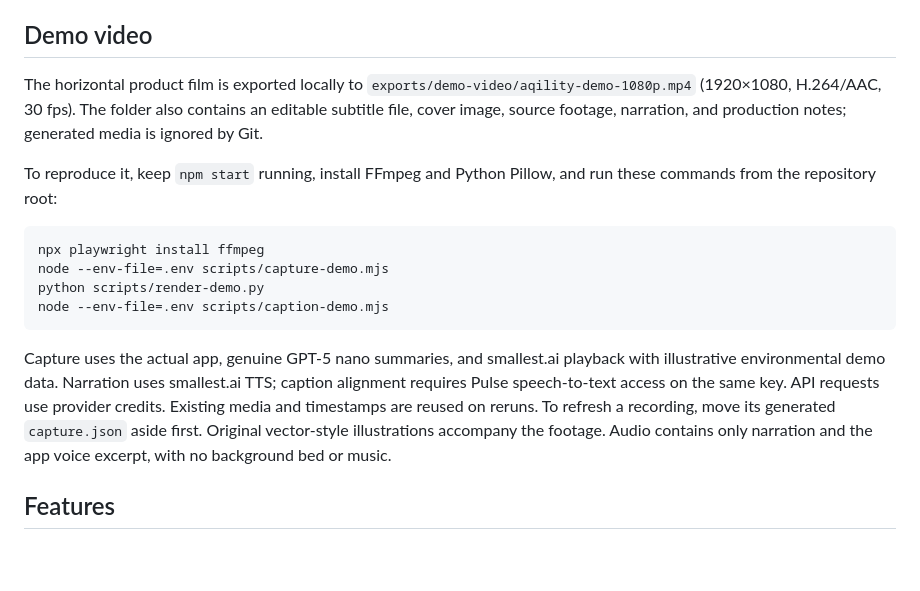
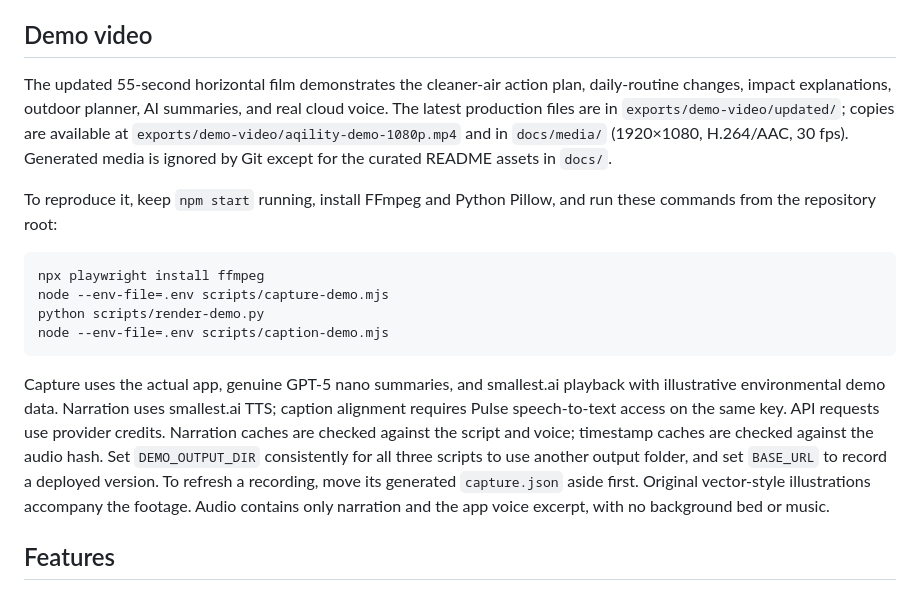
Before and after one commit to ayusht9/aqility, a Markdown page: docs/DEVELOPMENT.md, the part around the change. GitHub-like rendering; blank space fills up the shorter version.

````diff
--- a/docs/DEVELOPMENT.md
+++ b/docs/DEVELOPMENT.md
@@ -53,7 +53,7 @@ For browser regression checks, run `npm install`, keep `npm start` running, then
 
 ## Demo video
 
-The horizontal product film is exported locally to `exports/demo-video/aqility-demo-1080p.mp4` (1920×1080, H.264/AAC, 30 fps). The folder also contains an editable subtitle file, cover image, source footage, narration, and production notes; generated media is ignored by Git.
+The updated 55-second horizontal film demonstrates the cleaner-air action plan, daily-routine changes, impact explanations, outdoor planner, AI summaries, and real cloud voice. The latest production files are in `exports/demo-video/updated/`; copies are available at `exports/demo-video/aqility-demo-1080p.mp4` and in `docs/media/` (1920×1080, H.264/AAC, 30 fps). Generated media is ignored by Git except for the curated README assets in `docs/`.
 
 To reproduce it, keep `npm start` running, install FFmpeg and Python Pillow, and run these commands from the repository root:
 
@@ -64,7 +64,7 @@ python scripts/render-demo.py
 node --env-file=.env scripts/caption-demo.mjs
 ```
 
-Capture uses the actual app, genuine GPT-5 nano summaries, and smallest.ai playback with illustrative environmental demo data. Narration uses smallest.ai TTS; caption alignment requires Pulse speech-to-text access on the same key. API requests use provider credits. Existing media and timestamps are reused on reruns. To refresh a recording, move its generated `capture.json` aside first. Original vector-style illustrations accompany the footage. Audio contains only narration and the app voice excerpt, with no background bed or music.
+Capture uses the actual app, genuine GPT-5 nano summaries, and smallest.ai playback with illustrative environmental demo data. Narration uses smallest.ai TTS; caption alignment requires Pulse speech-to-text access on the same key. API requests use provider credits. Narration caches are checked against the script and voice; timestamp caches are checked against the audio hash. Set `DEMO_OUTPUT_DIR` consistently for all three scripts to use another output folder, and set `BASE_URL` to record a deployed version. To refresh a recording, move its generated `capture.json` aside first. Original vector-style illustrations accompany the footage. Audio contains only narration and the app voice excerpt, with no background bed or music.
 
 ## Features
 
````
Also changed, not shown: README.md (+7 -5 lines), docs/images/demo-cover.png, 6 other files.
